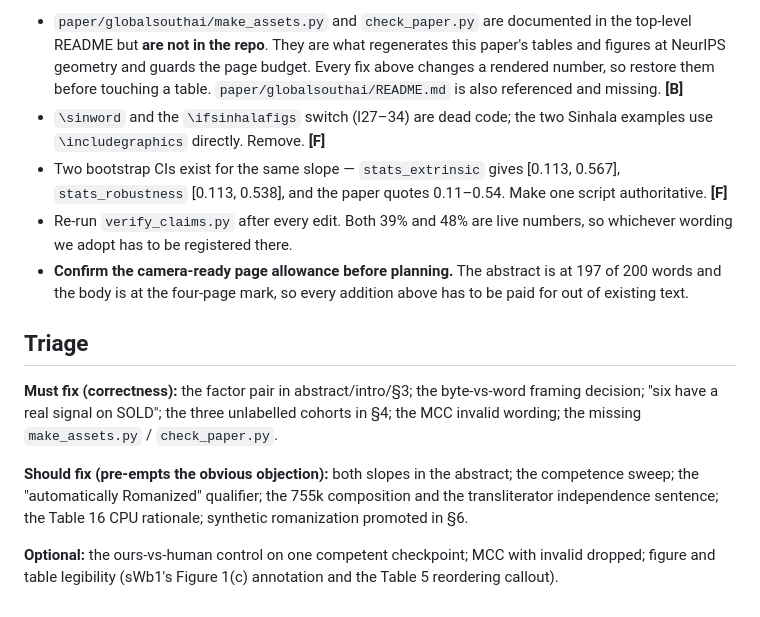
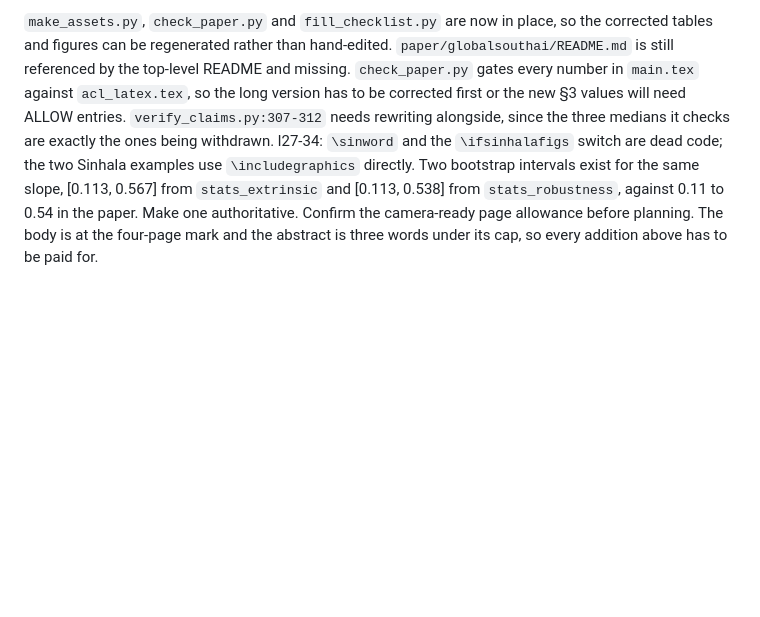
Before and after one commit to sehan-dissanayake/sinhala-script-robustness, a Markdown page: paper/globalsouthai/review_document.md, the part around one of its changes. Drawn GitHub-style; blank space fills up the shorter version.

Commit message:
paper: rewrite the review document in the supervisor's format

```diff
--- a/paper/globalsouthai/review_document.md
+++ b/paper/globalsouthai/review_document.md
@@ -161,29 +163,15 @@ in a four-sentence run-on. Give it its own lead sentence. **[F]**
 
-- `paper/globalsouthai/make_assets.py` and `check_paper.py` are documented in the top-level
-  README but **are not in the repo**. They are what regenerates this paper's tables and figures
-  at NeurIPS geometry and guards the page budget. Every fix above changes a rendered number, so
-  restore them before touching a table. `paper/globalsouthai/README.md` is also referenced and
-  missing. **[B]**
-- `\sinword` and the `\ifsinhalafigs` switch (l27–34) are dead code; the two Sinhala examples use
-  `\includegraphics` directly. Remove. **[F]**
-- Two bootstrap CIs exist for the same slope — `stats_extrinsic` gives [0.113, 0.567],
-  `stats_robustness` [0.113, 0.538], and the paper quotes 0.11–0.54. Make one script
-  authoritative. **[F]**
-- Re-run `verify_claims.py` after every edit. Both 39% and 48% are live numbers, so whichever
-  wording we adopt has to be registered there.
-- **Confirm the camera-ready page allowance before planning.** The abstract is at 197 of 200
-  words and the body is at the four-page mark, so every addition above has to be paid for out
-  of existing text.
-
-## Triage
-
-**Must fix (correctness):** the factor pair in abstract/intro/§3; the byte-vs-word framing
-decision; "six have a real signal on SOLD"; the three unlabelled cohorts in §4; the MCC invalid
-wording; the missing `make_assets.py` / `check_paper.py`.
-
-**Should fix (pre-empts the obvious objection):** both slopes in the abstract; the competence
-sweep; the "automatically Romanized" qualifier; the 755k composition and the transliterator
-independence sentence; the Table 16 CPU rationale; synthetic romanization promoted in §6.
-
-**Optional:** the ours-vs-human control on one competent checkpoint; MCC with invalid dropped;
-figure and table legibility (sWb1's Figure 1(c) annotation and the Table 5 reordering callout).
+`make_assets.py`, `check_paper.py` and `fill_checklist.py` are now in place, so the corrected
+tables and figures can be regenerated rather than hand-edited. `paper/globalsouthai/README.md`
+is still referenced by the top-level README and missing.
+`check_paper.py` gates every number in `main.tex` against `acl_latex.tex`, so the long version
+has to be corrected first or the new §3 values will need ALLOW entries. `verify_claims.py:307-312`
+needs rewriting alongside, since the three medians it checks are exactly the ones being
+withdrawn.
+l27-34: `\sinword` and the `\ifsinhalafigs` switch are dead code; the two Sinhala examples use
+`\includegraphics` directly.
+Two bootstrap intervals exist for the same slope, [0.113, 0.567] from `stats_extrinsic` and
+[0.113, 0.538] from `stats_robustness`, against 0.11 to 0.54 in the paper. Make one
+authoritative.
+Confirm the camera-ready page allowance before planning. The body is at the four-page mark and
+the abstract is three words under its cap, so every addition above has to be paid for.
```
Also changed, not shown: other parts of paper/globalsouthai/review_document.md (+136 -134 lines).
